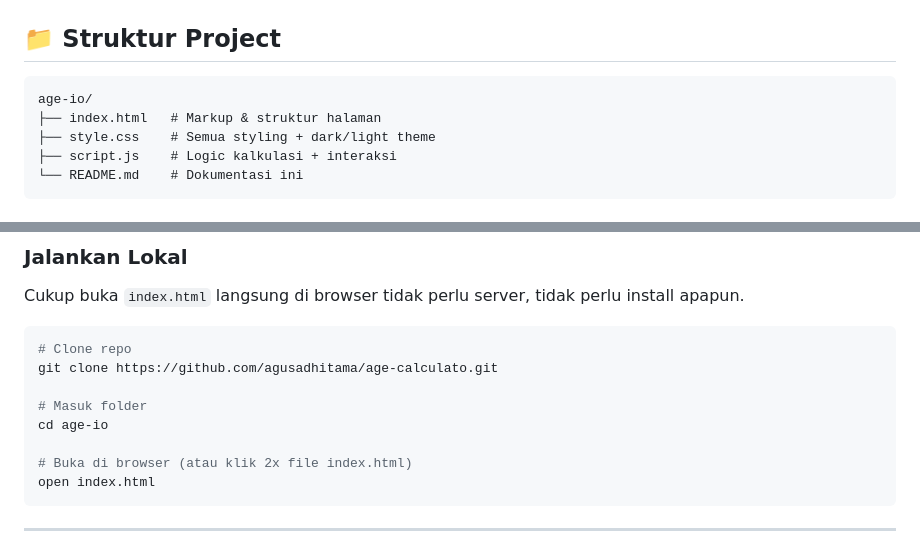
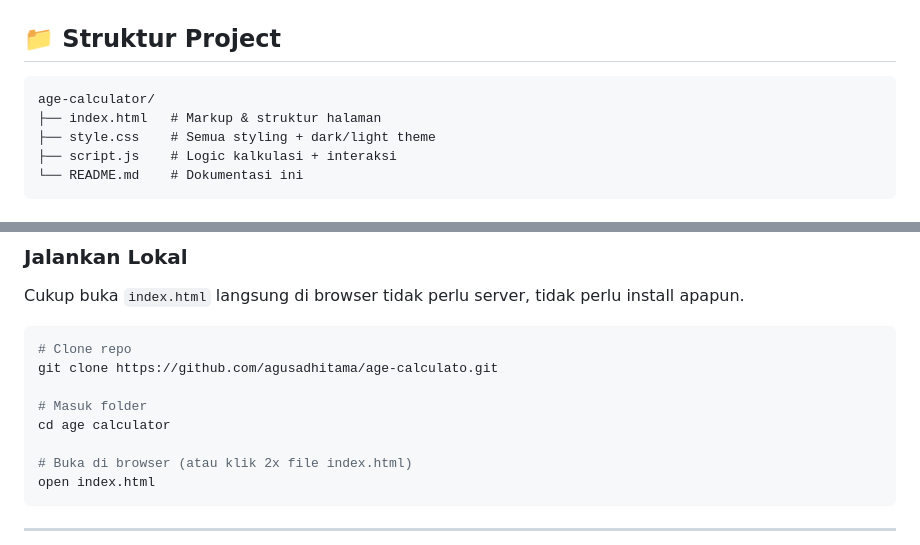
Before and after one commit to agusadhitama/age-calculatior, a Markdown page: README.md, 2 parts joined by grey strips. GitHub-like rendering.

````diff
--- a/README.md
+++ b/README.md
@@ -35,7 +35,7 @@
 ## 📁 Struktur Project
 
 ```
-age-io/
+age-calculator/
 ├── index.html   # Markup & struktur halaman
 ├── style.css    # Semua styling + dark/light theme
 ├── script.js    # Logic kalkulasi + interaksi
@@ -55,7 +55,7 @@ Cukup buka `index.html` langsung di browser tidak perlu server, tidak perlu inst
 git clone https://github.com/agusadhitama/age-calculato.git
 
 # Masuk folder
-cd age-io
+cd age calculator
 
 # Buka di browser (atau klik 2x file index.html)
 open index.html
````
